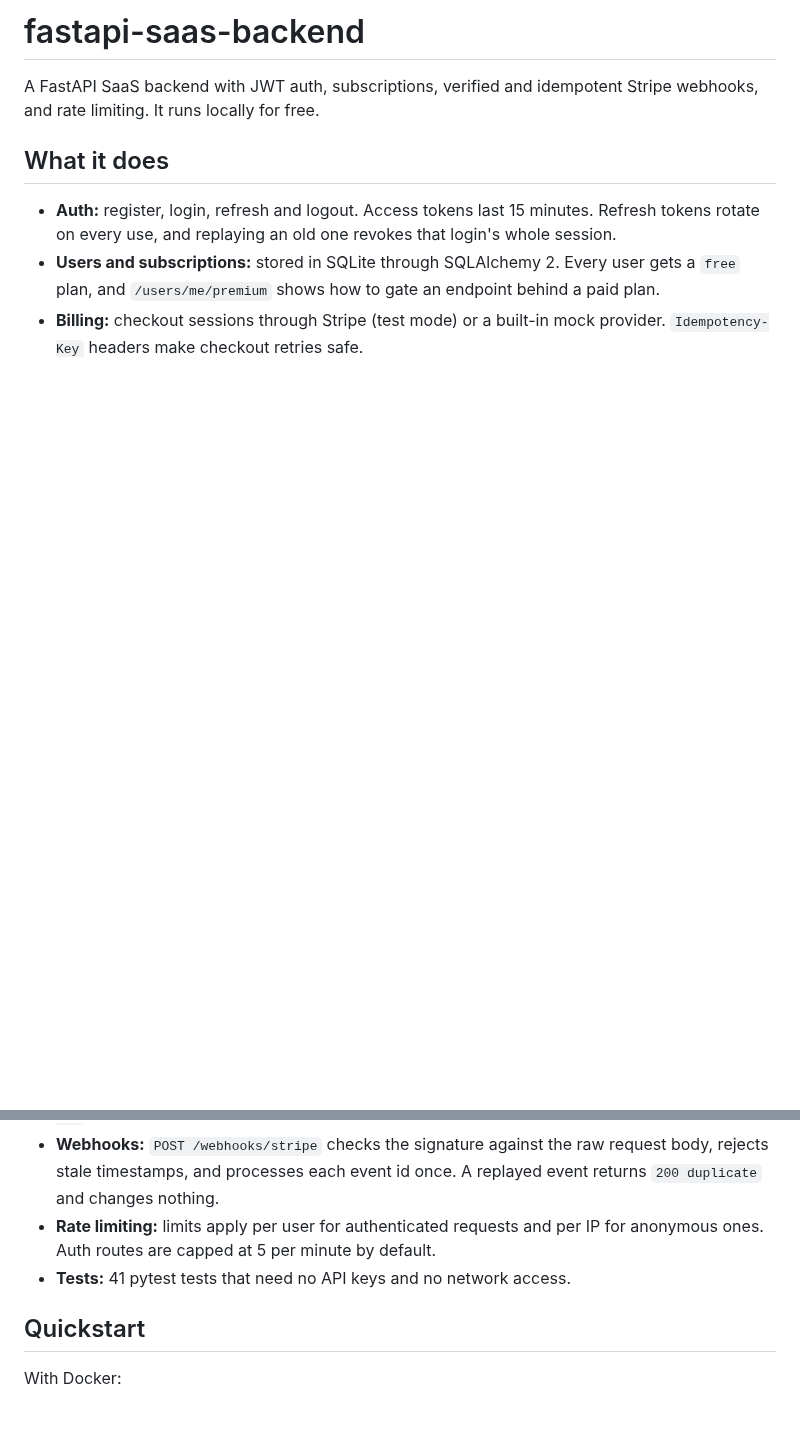
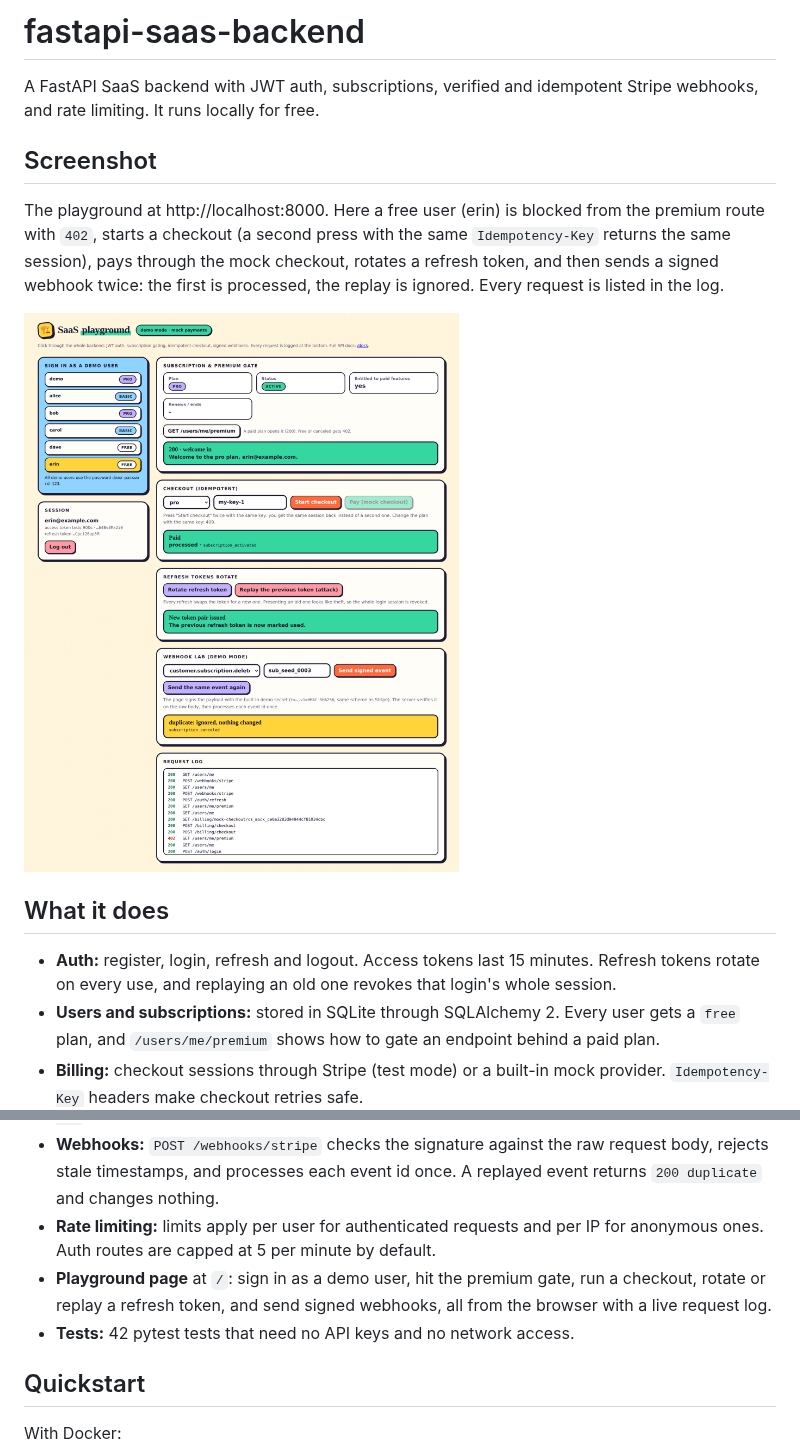
Before and after one commit to joel819/fastapi-saas-backend, a Markdown page: README.md, 2 parts joined by grey strips. GitHub-like rendering; pictures changed too: docs/screenshots/playground.png (added); blank space fills up the shorter version.

```diff
--- a/README.md
+++ b/README.md
@@ -1,6 +1,12 @@
 # fastapi-saas-backend
 
 A FastAPI SaaS backend with JWT auth, subscriptions, verified and idempotent Stripe webhooks, and rate limiting. It runs locally for free.
+
+## Screenshot
+
+The playground at http://localhost:8000. Here a free user (erin) is blocked from the premium route with `402`, starts a checkout (a second press with the same `Idempotency-Key` returns the same session), pays through the mock checkout, rotates a refresh token, and then sends a signed webhook twice: the first is processed, the replay is ignored. Every request is listed in the log.
+
+![The SaaS playground: demo users, plan and premium gate, idempotent checkout, token rotation, webhook lab and the request log](docs/screenshots/playground.png)
 
 ## What it does
 
@@ -9,7 +15,8 @@ A FastAPI SaaS backend with JWT auth, subscriptions, verified and idempotent Str
 - **Billing:** checkout sessions through Stripe (test mode) or a built-in mock provider. `Idempotency-Key` headers make checkout retries safe.
 - **Webhooks:** `POST /webhooks/stripe` checks the signature against the raw request body, rejects stale timestamps, and processes each event id once. A replayed event returns `200 duplicate` and changes nothing.
 - **Rate limiting:** limits apply per user for authenticated requests and per IP for anonymous ones. Auth routes are capped at 5 per minute by default.
-- **Tests:** 41 pytest tests that need no API keys and no network access.
+- **Playground page** at `/`: sign in as a demo user, hit the premium gate, run a checkout, rotate or replay a refresh token, and send signed webhooks, all from the browser with a live request log.
+- **Tests:** 42 pytest tests that need no API keys and no network access.
 
 ## Quickstart
 
```
Also changed, not shown: 3 other files.
